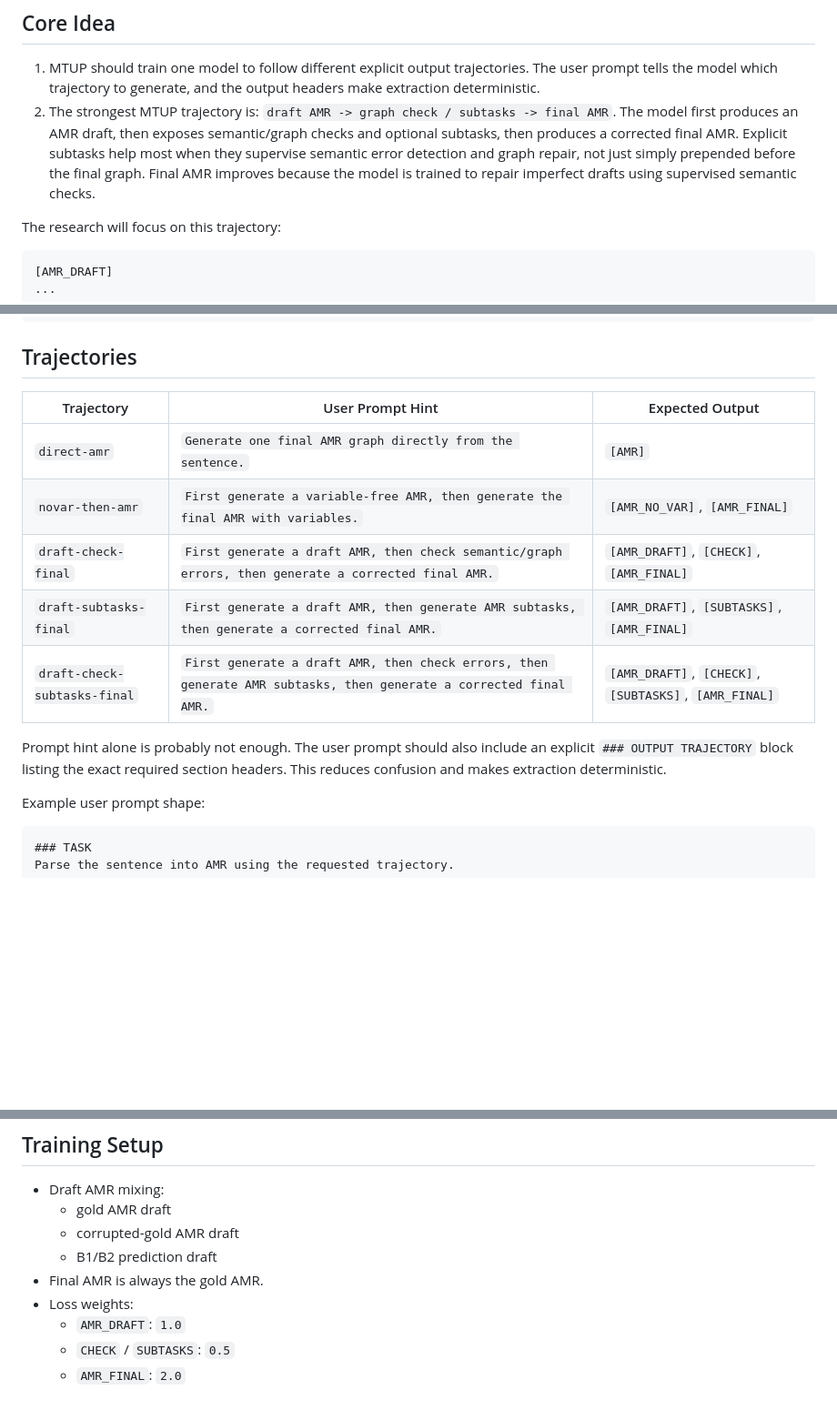
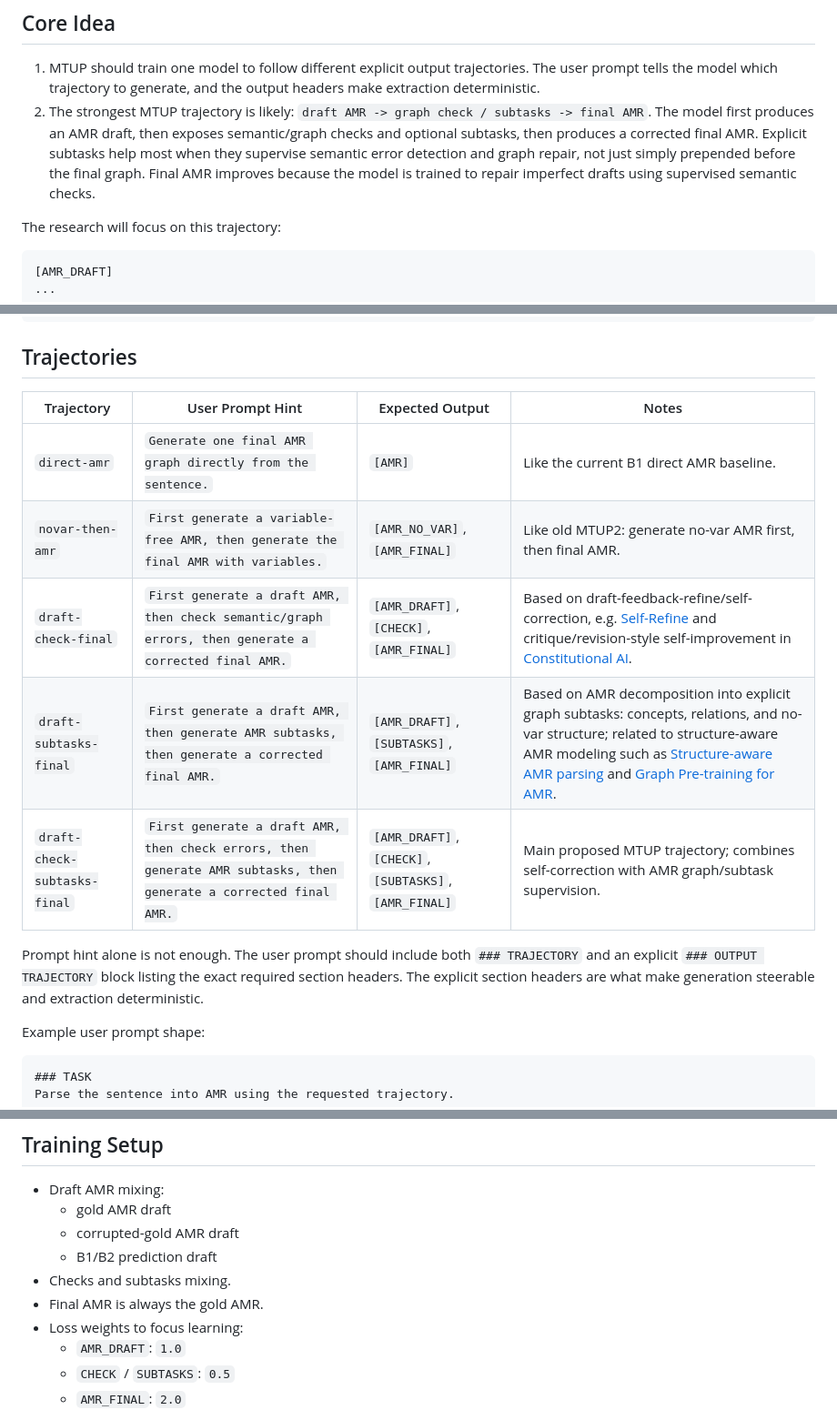
Before and after one commit to GiangHuynh16/ViSemPar_260430, a Markdown page: references/2026-06-01-mtup-draft-check-refine-proposal - v2.md, 3 parts joined by grey strips. Shown at 91% size. Drawn GitHub-style; blank space fills up the shorter version.

Commit message:
Update notes for MTUP draft-check-refine idea proposal

```diff
--- a/references/2026-06-01-mtup-draft-check-refine-proposal - v2.md
+++ b/references/2026-06-01-mtup-draft-check-refine-proposal - v2.md
@@ -7,7 +7,7 @@ Purpose: define the next MTUP direction as a trajectory-conditioned unified prom
 ## Core Idea
 
 1. MTUP should train one model to follow different explicit output trajectories. The user prompt tells the model which trajectory to generate, and the output headers make extraction deterministic.
-2. The strongest MTUP trajectory is: `draft AMR -> graph check / subtasks -> final AMR`. The model first produces an AMR draft, then exposes semantic/graph checks and optional subtasks, then produces a corrected final AMR. Explicit subtasks help most when they supervise semantic error detection and graph repair, not just simply prepended before the final graph. Final AMR improves because the model is trained to repair imperfect drafts using supervised semantic checks.
+2. The strongest MTUP trajectory is likely: `draft AMR -> graph check / subtasks -> final AMR`. The model first produces an AMR draft, then exposes semantic/graph checks and optional subtasks, then produces a corrected final AMR. Explicit subtasks help most when they supervise semantic error detection and graph repair, not just simply prepended before the final graph. Final AMR improves because the model is trained to repair imperfect drafts using supervised semantic checks.
 
 The research will focus on this trajectory:
 
@@ -27,15 +27,15 @@ The research will focus on this trajectory:
 
 ## Trajectories
 
-| Trajectory | User Prompt Hint | Expected Output |
-|---|---|---|
-| `direct-amr` | `Generate one final AMR graph directly from the sentence.` | `[AMR]` |
-| `novar-then-amr` | `First generate a variable-free AMR, then generate the final AMR with variables.` | `[AMR_NO_VAR]`, `[AMR_FINAL]` |
-| `draft-check-final` | `First generate a draft AMR, then check semantic/graph errors, then generate a corrected final AMR.` | `[AMR_DRAFT]`, `[CHECK]`, `[AMR_FINAL]` |
-| `draft-subtasks-final` | `First generate a draft AMR, then generate AMR subtasks, then generate a corrected final AMR.` | `[AMR_DRAFT]`, `[SUBTASKS]`, `[AMR_FINAL]` |
-| `draft-check-subtasks-final` | `First generate a draft AMR, then check errors, then generate AMR subtasks, then generate a corrected final AMR.` | `[AMR_DRAFT]`, `[CHECK]`, `[SUBTASKS]`, `[AMR_FINAL]` |
+| Trajectory | User Prompt Hint | Expected Output | Notes |
+|---|---|---|---|
+| `direct-amr` | `Generate one final AMR graph directly from the sentence.` | `[AMR]` | Like the current B1 direct AMR baseline. |
+| `novar-then-amr` | `First generate a variable-free AMR, then generate the final AMR with variables.` | `[AMR_NO_VAR]`, `[AMR_FINAL]` | Like old MTUP2: generate no-var AMR first, then final AMR. |
+| `draft-check-final` | `First generate a draft AMR, then check semantic/graph errors, then generate a corrected final AMR.` | `[AMR_DRAFT]`, `[CHECK]`, `[AMR_FINAL]` | Based on draft-feedback-refine/self-correction, e.g. [Self-Refine](https://arxiv.org/abs/2303.17651) and critique/revision-style self-improvement in [Constitutional AI](https://arxiv.org/abs/2212.08073). |
+| `draft-subtasks-final` | `First generate a draft AMR, then generate AMR subtasks, then generate a corrected final AMR.` | `[AMR_DRAFT]`, `[SUBTASKS]`, `[AMR_FINAL]` | Based on AMR decomposition into explicit graph subtasks: concepts, relations, and no-var structure; related to structure-aware AMR modeling such as [Structure-aware AMR parsing](https://arxiv.org/abs/2110.15534) and [Graph Pre-training for AMR](https://arxiv.org/abs/2203.07836). |
+| `draft-check-subtasks-final` | `First generate a draft AMR, then check errors, then generate AMR subtasks, then generate a corrected final AMR.` | `[AMR_DRAFT]`, `[CHECK]`, `[SUBTASKS]`, `[AMR_FINAL]` | Main proposed MTUP trajectory; combines self-correction with AMR graph/subtask supervision. |
 
-Prompt hint alone is probably not enough. The user prompt should also include an explicit `### OUTPUT TRAJECTORY` block listing the exact required section headers. This reduces confusion and makes extraction deterministic.
+Prompt hint alone is not enough. The user prompt should include both `### TRAJECTORY` and an explicit `### OUTPUT TRAJECTORY` block listing the exact required section headers. The explicit section headers are what make generation steerable and extraction deterministic.
 
 Example user prompt shape:
 
@@ -62,8 +62,9 @@ draft-check-subtasks-final
   - gold AMR draft
   - corrupted-gold AMR draft
   - B1/B2 prediction draft
+- Checks and subtasks mixing.
 - Final AMR is always the gold AMR.
-- Loss weights:
+- Loss weights to focus learning:
   - `AMR_DRAFT`: `1.0`
   - `CHECK` / `SUBTASKS`: `0.5`
   - `AMR_FINAL`: `2.0`
```
